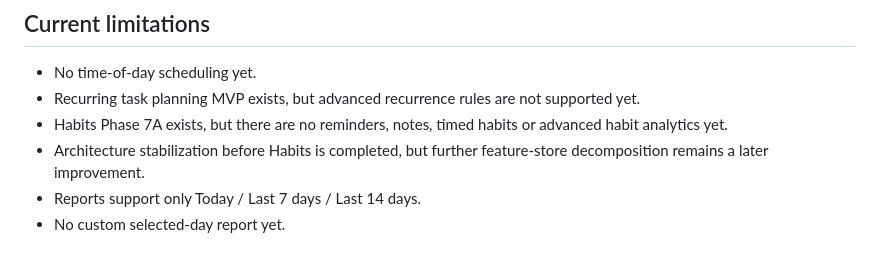
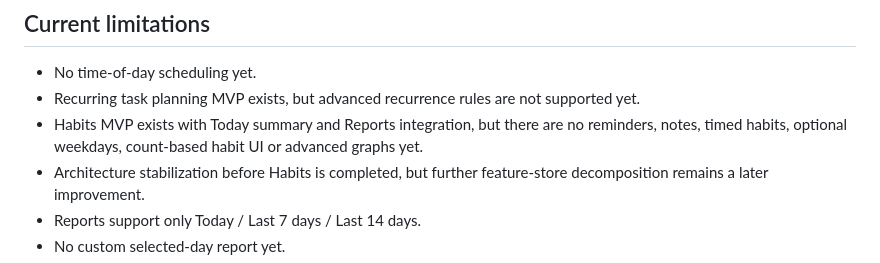
Before and after one commit to NurzhanSarsenbayev/goal_planner, a Markdown page: docs/roadmap.md, the part around the change. Rendered like a GitHub page.

Commit message:
Fix stale habits roadmap limitation

```diff
--- a/docs/roadmap.md
+++ b/docs/roadmap.md
@@ -1076,7 +1076,7 @@ Main differentiator:
 
 - No time-of-day scheduling yet.
 - Recurring task planning MVP exists, but advanced recurrence rules are not supported yet.
-- Habits Phase 7A exists, but there are no reminders, notes, timed habits or advanced habit analytics yet.
+- Habits MVP exists with Today summary and Reports integration, but there are no reminders, notes, timed habits, optional weekdays, count-based habit UI or advanced graphs yet.
 - Architecture stabilization before Habits is completed, but further feature-store decomposition remains a later improvement.
 - Reports support only Today / Last 7 days / Last 14 days.
 - No custom selected-day report yet.
```
